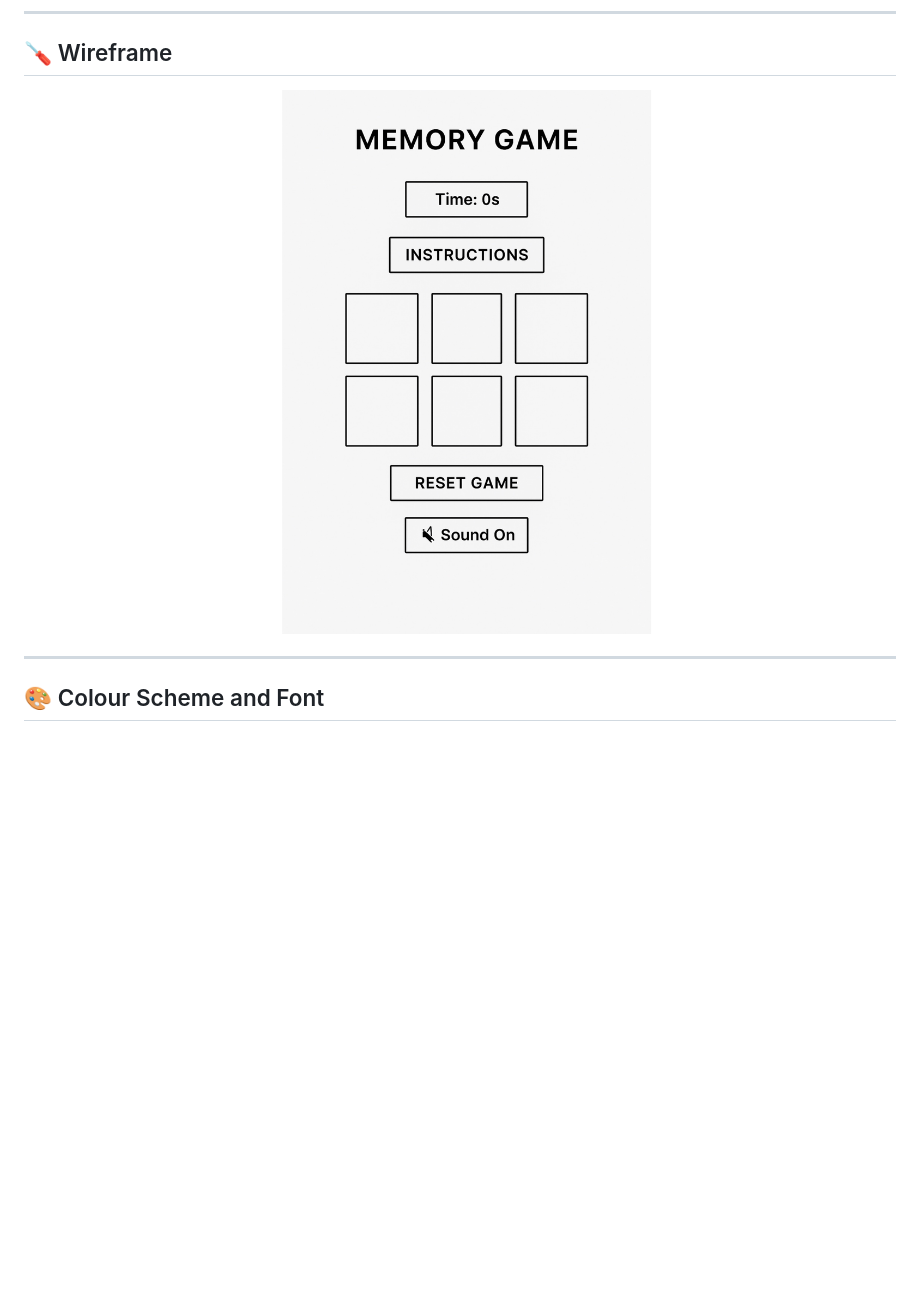
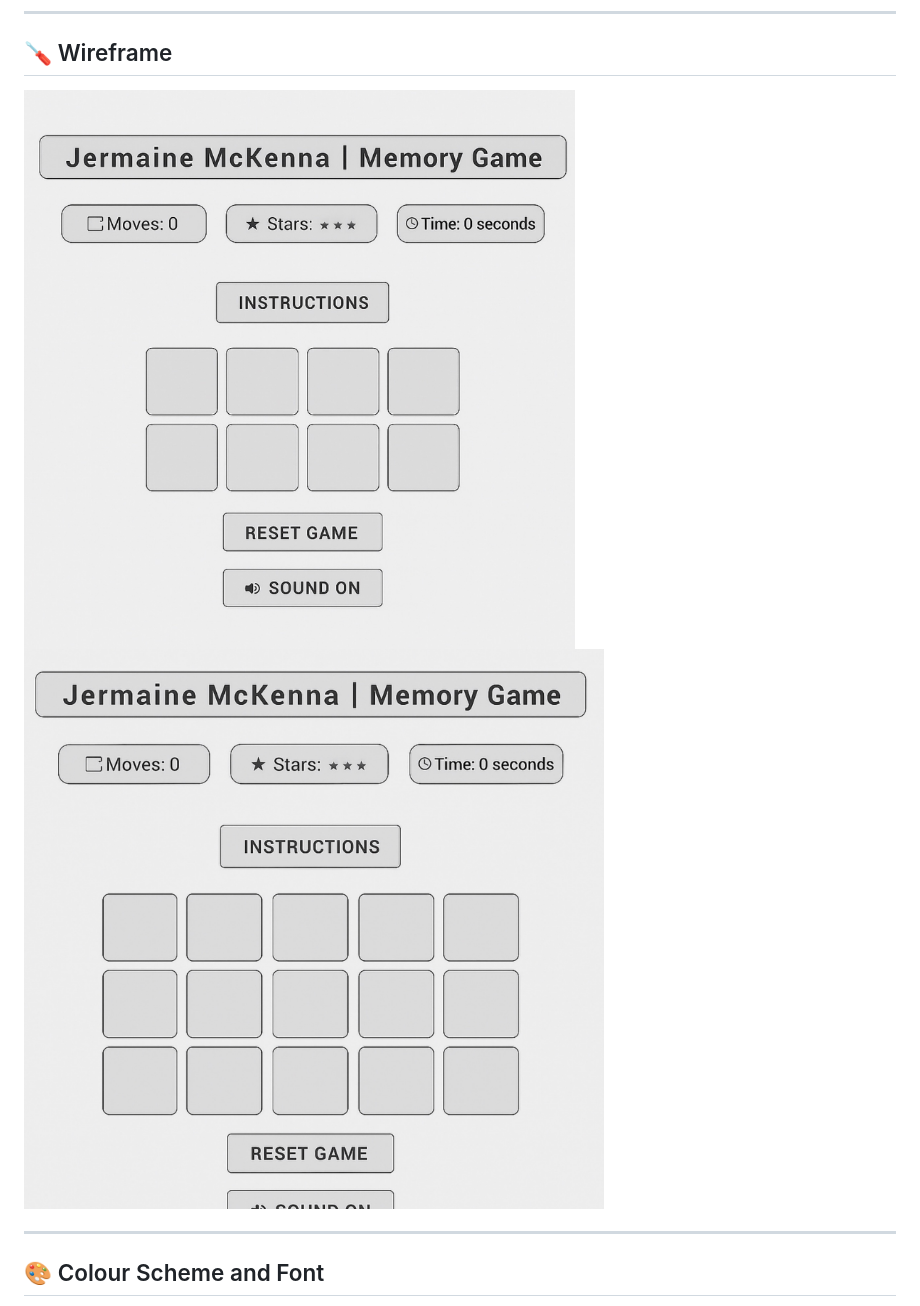
Before and after one commit to JermaineMckenna/project2-l-memory-game, a Markdown page: README.md, the part around the change. Rendered like a GitHub page; pictures changed too: projectimages/wireframe2.jpg (added), projectimages/wireframe3.jpg (added); blank space fills up the shorter version.

Commit message:
css & readme updated

```diff
--- a/README.md
+++ b/README.md
@@ -30,7 +30,8 @@ A user of the site wants to:
 
 ## 🪛 Wireframe
 
-![wireframe](projectimages/wireframe.jpg)
+![wireframe2](projectimages/wireframe2.jpg)
+![wireframe3](projectimages/wireframe3.jpg)
 
 ---
 
```
Also changed, not shown: 1 other file.
